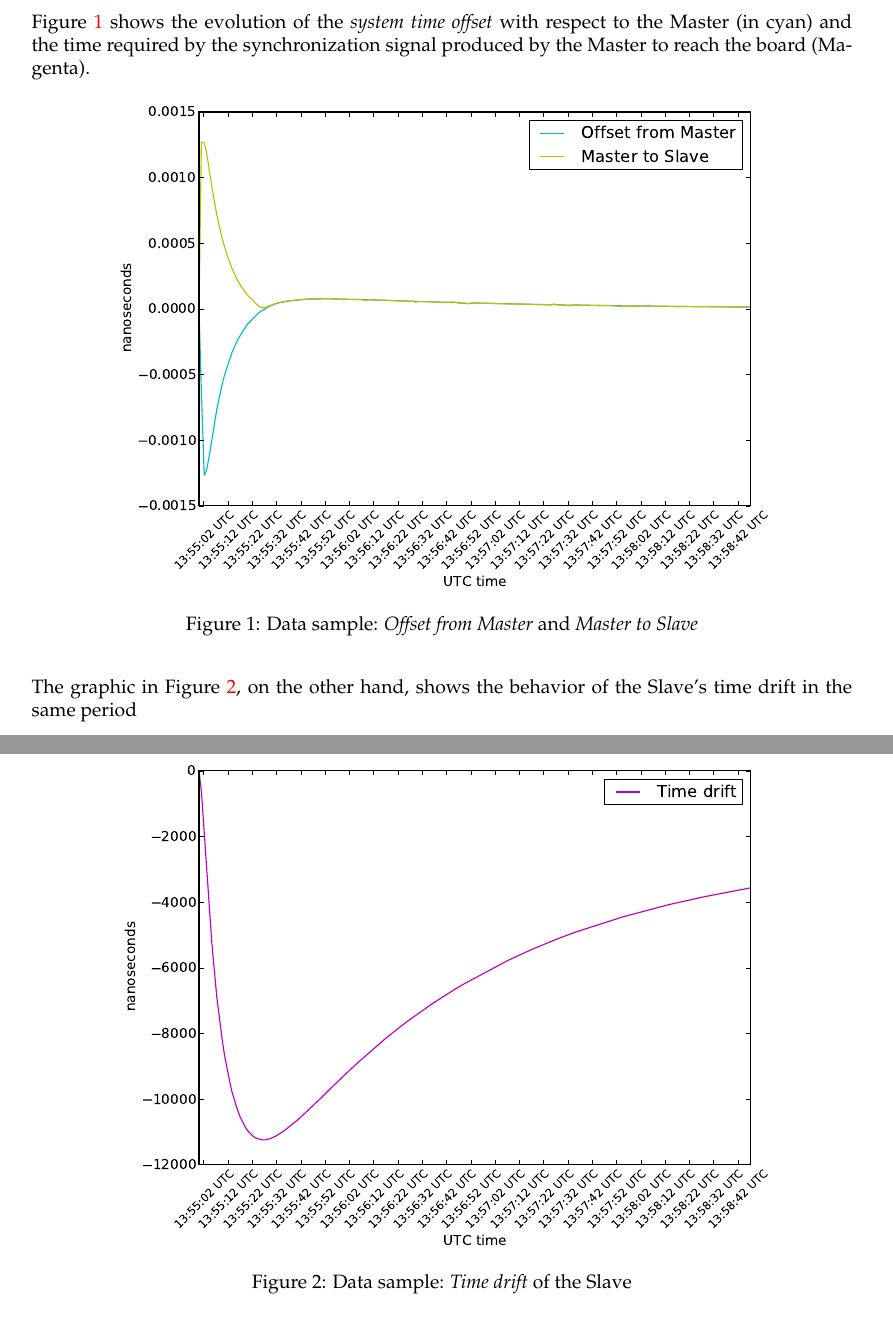
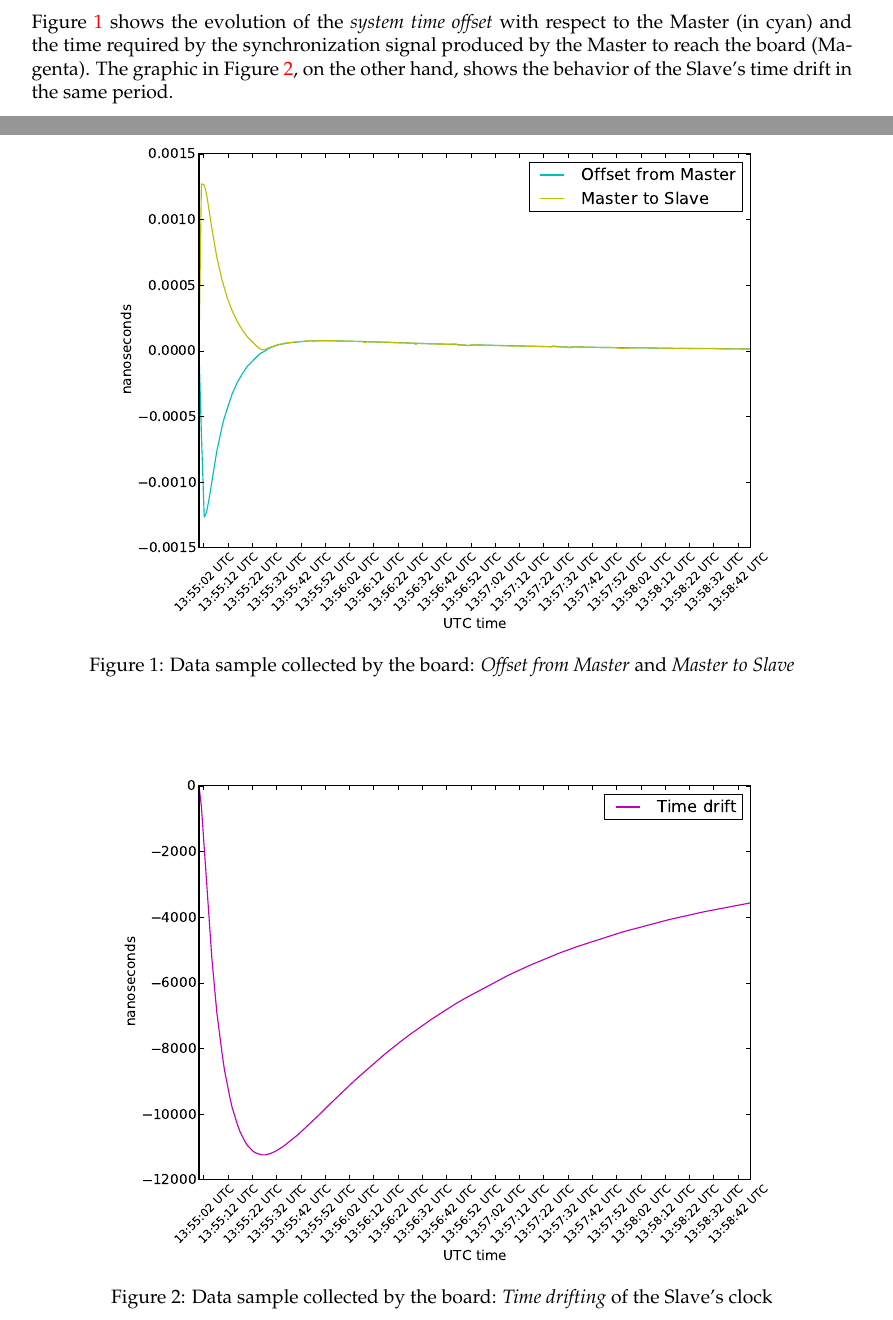
Before and after one commit to dacav/AdvSysArch, a LaTeX document (report/report.tex, which reads report/sections/The-PTP-daemon.tex): two parts of pages 21 and 23 of 23 before the commit and two parts of pages 21 and 22 of 23 after it, joined at a grey line, cut so that both start at the same text. Compiled offline with pdfLaTeX.

Commit message:
Final update (?)

```diff
--- a/report/sections/The-PTP-daemon.tex
+++ b/report/sections/The-PTP-daemon.tex
@@ -263,20 +263,21 @@ I'll focus on the protocol itself.
     Figure~\ref{img:OFM-MTS} shows the evolution of the \emph{system time
     offset} with respect to the Master (in cyan) and the time required by
     the synchronization signal produced by the Master to reach the board
-    (Magenta).
-    \begin{figure}[hb]
+    (Magenta). The graphic in Figure~\ref{img:TimeDrift}, on the other
+    hand, shows the behavior of the Slave's time drift in the same period.
+
+    \begin{figure}[p]
         \centering
         \includegraphics[width=.8\textwidth]{pics/figure01}
-        \caption{Data sample: \emph{Offset from Master} and \emph{Master to
-                 Slave}}
+        \caption{Data sample collected by the board: \emph{Offset from
+                 Master} and \emph{Master to Slave}}
         \label{img:OFM-MTS}
     \end{figure}
 
-    The graphic in Figure~\ref{img:TimeDrift}, on the other hand, shows
-    the behavior of the Slave's time drift in the same period
-    \begin{figure}[hb]
+    \begin{figure}[p]
         \centering
         \includegraphics[width=.8\textwidth]{pics/figure02}
-        \caption{Data sample: \emph{Time drift} of the Slave}
+        \caption{Data sample collected by the board: \emph{Time drifting}
+                 of the Slave's clock}
         \label{img:TimeDrift}
     \end{figure}
```
